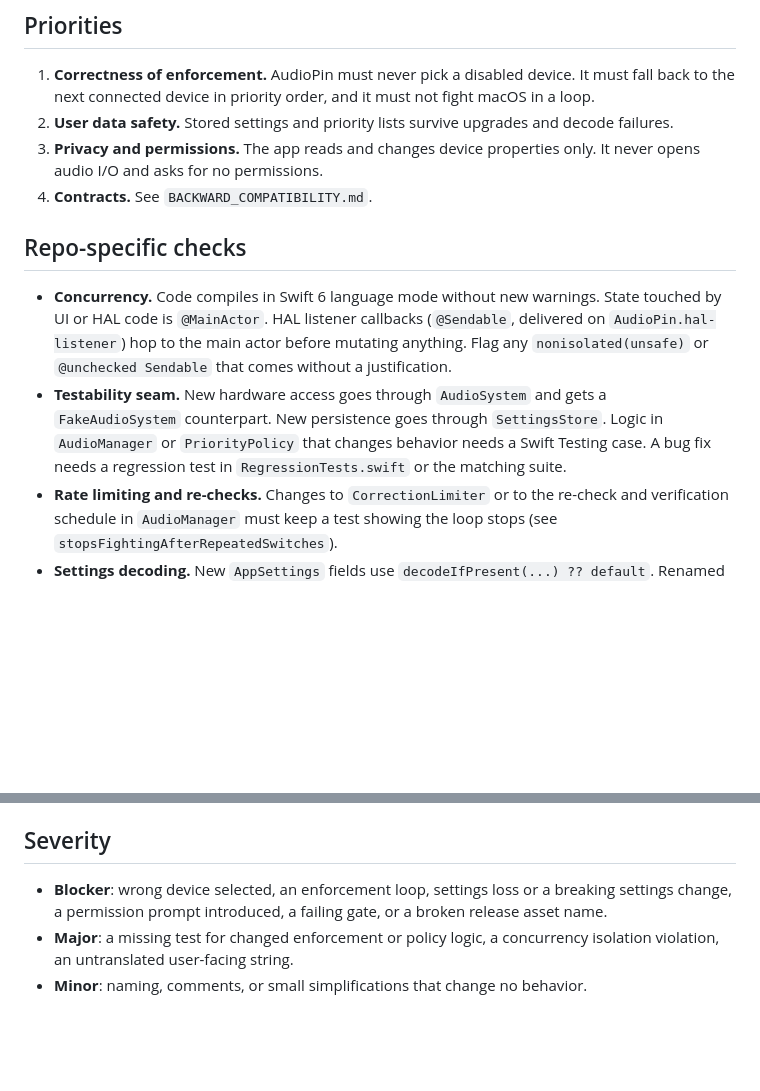
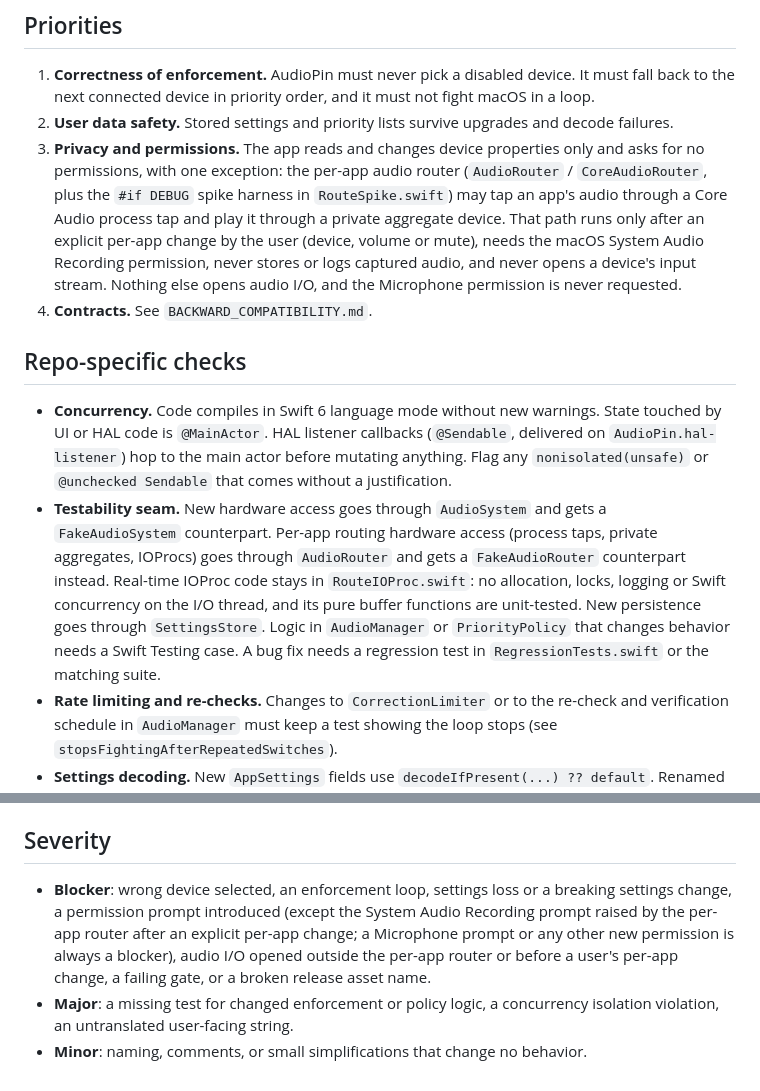
Before and after one commit to mjozefiak/AudioPin, a Markdown page: CODE_REVIEW.md, 2 parts joined by grey strips. GitHub-like rendering; blank space fills up the shorter version.

Commit message:
docs(agents): allow audio taps in the per-app router only
Narrows the 'never open an audio stream' and 'no permissions' rules in
AGENTS.md and CODE_REVIEW.md, as decided by the owner (spec Q1): the
per-app router may tap an app's output after an explicit per-app change,
under System Audio Recording. The Microphone prompt stays a blocker, and
AudioRouter/FakeAudioRouter become the testability seam for that path.

Co-Authored-By: Claude Opus 5.5 <noreply@anthropic.com>

```diff
--- a/CODE_REVIEW.md
+++ b/CODE_REVIEW.md
@@ -6,13 +6,13 @@ These rules apply in addition to the `om-code-review` built-in checklist. The va
 
 1. **Correctness of enforcement.** AudioPin must never pick a disabled device. It must fall back to the next connected device in priority order, and it must not fight macOS in a loop.
 2. **User data safety.** Stored settings and priority lists survive upgrades and decode failures.
-3. **Privacy and permissions.** The app reads and changes device properties only. It never opens audio I/O and asks for no permissions.
+3. **Privacy and permissions.** The app reads and changes device properties only and asks for no permissions, with one exception: the per-app audio router (`AudioRouter` / `CoreAudioRouter`, plus the `#if DEBUG` spike harness in `RouteSpike.swift`) may tap an app's audio through a Core Audio process tap and play it through a private aggregate device. That path runs only after an explicit per-app change by the user (device, volume or mute), needs the macOS System Audio Recording permission, never stores or logs captured audio, and never opens a device's input stream. Nothing else opens audio I/O, and the Microphone permission is never requested.
 4. **Contracts.** See `BACKWARD_COMPATIBILITY.md`.
 
 ## Repo-specific checks
 
 - **Concurrency.** Code compiles in Swift 6 language mode without new warnings. State touched by UI or HAL code is `@MainActor`. HAL listener callbacks (`@Sendable`, delivered on `AudioPin.hal-listener`) hop to the main actor before mutating anything. Flag any `nonisolated(unsafe)` or `@unchecked Sendable` that comes without a justification.
-- **Testability seam.** New hardware access goes through `AudioSystem` and gets a `FakeAudioSystem` counterpart. New persistence goes through `SettingsStore`. Logic in `AudioManager` or `PriorityPolicy` that changes behavior needs a Swift Testing case. A bug fix needs a regression test in `RegressionTests.swift` or the matching suite.
+- **Testability seam.** New hardware access goes through `AudioSystem` and gets a `FakeAudioSystem` counterpart. Per-app routing hardware access (process taps, private aggregates, IOProcs) goes through `AudioRouter` and gets a `FakeAudioRouter` counterpart instead. Real-time IOProc code stays in `RouteIOProc.swift`: no allocation, locks, logging or Swift concurrency on the I/O thread, and its pure buffer functions are unit-tested. New persistence goes through `SettingsStore`. Logic in `AudioManager` or `PriorityPolicy` that changes behavior needs a Swift Testing case. A bug fix needs a regression test in `RegressionTests.swift` or the matching suite.
 - **Rate limiting and re-checks.** Changes to `CorrectionLimiter` or to the re-check and verification schedule in `AudioManager` must keep a test showing the loop stops (see `stopsFightingAfterRepeatedSwitches`).
 - **Settings decoding.** New `AppSettings` fields use `decodeIfPresent(...) ?? default`. Renamed or removed keys, or a changed `KnownDevice` shape, are breaking (see `BACKWARD_COMPATIBILITY.md`). `UserDefaultsSettingsStore` keeps the backup-on-decode-failure behavior.
 - **Device identity.** Devices are matched by Core Audio UID, with the model and name fallback for USB port changes. Do not key on `AudioObjectID`, which is not stable across reconnects.
@@ -24,6 +24,6 @@ These rules apply in addition to the `om-code-review` built-in checklist. The va
 
 ## Severity
 
-- **Blocker**: wrong device selected, an enforcement loop, settings loss or a breaking settings change, a permission prompt introduced, a failing gate, or a broken release asset name.
+- **Blocker**: wrong device selected, an enforcement loop, settings loss or a breaking settings change, a permission prompt introduced (except the System Audio Recording prompt raised by the per-app router after an explicit per-app change; a Microphone prompt or any other new permission is always a blocker), audio I/O opened outside the per-app router or before a user's per-app change, a failing gate, or a broken release asset name.
 - **Major**: a missing test for changed enforcement or policy logic, a concurrency isolation violation, an untranslated user-facing string.
 - **Minor**: naming, comments, or small simplifications that change no behavior.
```
Also changed, not shown: AGENTS.md (+1 -1 lines).
